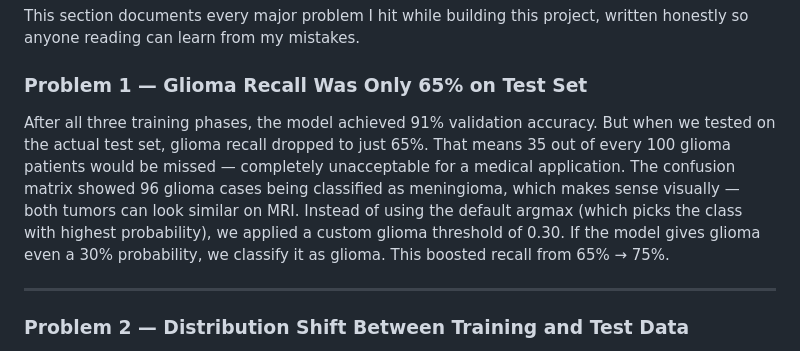
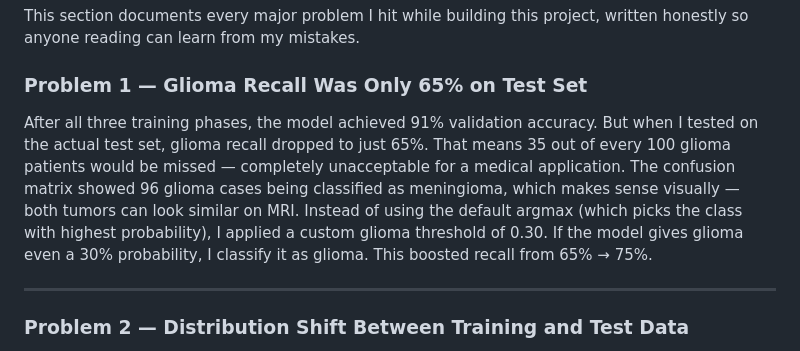
Before and after one commit to Aditya-k63/brain_tumor, a Markdown page: README.md, the part around the change. GitHub-like rendering.

Commit message:
Revise language for clarity in Problem 1 section
Updated the README to change passive voice to active voice for clarity and readability.

```diff
--- a/README.md
+++ b/README.md
@@ -66,9 +66,9 @@ This section documents every major problem I hit while building this project, wr
 
 ### Problem 1 — Glioma Recall Was Only 65% on Test Set
 
-After all three training phases, the model achieved 91% validation accuracy. But when we tested on the actual test set, glioma recall dropped to just 65%. That means 35 out of every 100 glioma patients would be missed — completely unacceptable for a medical application.
+After all three training phases, the model achieved 91% validation accuracy. But when I tested on the actual test set, glioma recall dropped to just 65%. That means 35 out of every 100 glioma patients would be missed — completely unacceptable for a medical application.
 The confusion matrix showed 96 glioma cases being classified as meningioma, which makes sense visually — both tumors can look similar on MRI.
-Instead of using the default argmax (which picks the class with highest probability), we applied a custom glioma threshold of 0.30. If the model gives glioma even a 30% probability, we classify it as glioma. This boosted recall from 65% → 75%.
+Instead of using the default argmax (which picks the class with highest probability), I applied a custom glioma threshold of 0.30. If the model gives glioma even a 30% probability, I classify it as glioma. This boosted recall from 65% → 75%.
 
 ---
 
```
